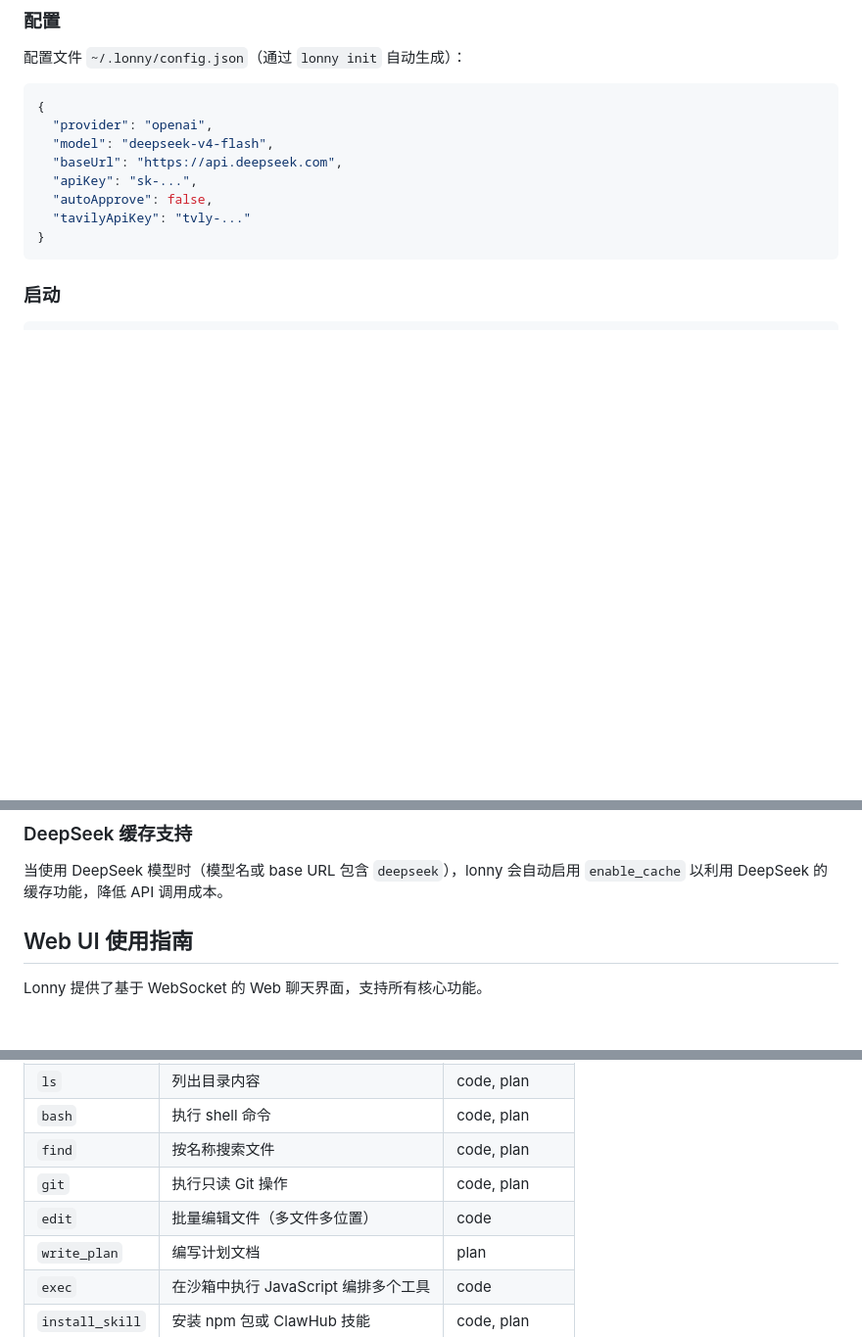
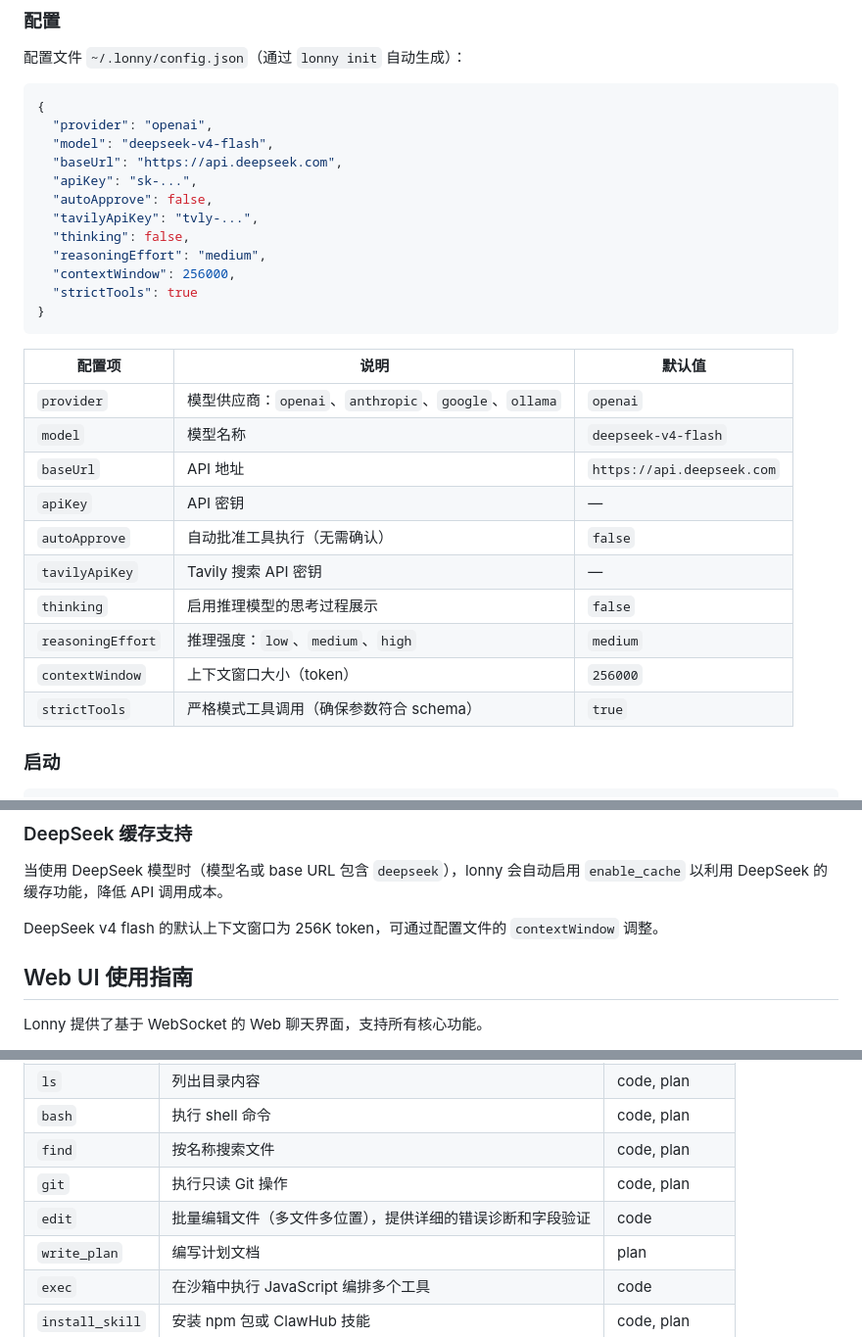
Before and after one commit to as3long/lonny-agent, a Markdown page: README.md, 3 parts joined by grey strips. Shown at 98% size. Drawn GitHub-style; blank space fills up the shorter version.

````diff
--- a/README.md
+++ b/README.md
@@ -44,9 +44,26 @@ npm install -g lonny-agent
   "baseUrl": "https://api.deepseek.com",
   "apiKey": "sk-...",
   "autoApprove": false,
-  "tavilyApiKey": "tvly-..."
+  "tavilyApiKey": "tvly-...",
+  "thinking": false,
+  "reasoningEffort": "medium",
+  "contextWindow": 256000,
+  "strictTools": true
 }
 ```
+
+| 配置项 | 说明 | 默认值 |
+|--------|------|--------|
+| `provider` | 模型供应商：`openai`、`anthropic`、`google`、`ollama` | `openai` |
+| `model` | 模型名称 | `deepseek-v4-flash` |
+| `baseUrl` | API 地址 | `https://api.deepseek.com` |
+| `apiKey` | API 密钥 | — |
+| `autoApprove` | 自动批准工具执行（无需确认） | `false` |
+| `tavilyApiKey` | Tavily 搜索 API 密钥 | — |
+| `thinking` | 启用推理模型的思考过程展示 | `false` |
+| `reasoningEffort` | 推理强度：`low`、`medium`、`high` | `medium` |
+| `contextWindow` | 上下文窗口大小（token） | `256000` |
+| `strictTools` | 严格模式工具调用（确保参数符合 schema） | `true` |
 
 ### 启动
 
@@ -84,6 +101,8 @@ lonny --web --port 8080
 
 当使用 DeepSeek 模型时（模型名或 base URL 包含 `deepseek`），lonny 会自动启用 `enable_cache` 以利用 DeepSeek 的缓存功能，降低 API 调用成本。
 
+DeepSeek v4 flash 的默认上下文窗口为 256K token，可通过配置文件的 `contextWindow` 调整。
+
 ## Web UI 使用指南
 
 Lonny 提供了基于 WebSocket 的 Web 聊天界面，支持所有核心功能。
@@ -210,7 +263,7 @@ lonny 为 AI 模型提供了以下工具：
 | `bash` | 执行 shell 命令 | code, plan |
 | `find` | 按名称搜索文件 | code, plan |
 | `git` | 执行只读 Git 操作 | code, plan |
-| `edit` | 批量编辑文件（多文件多位置） | code |
+| `edit` | 批量编辑文件（多文件多位置），提供详细的错误诊断和字段验证 | code |
 | `write_plan` | 编写计划文档 | plan |
 | `exec` | 在沙箱中执行 JavaScript 编排多个工具 | code |
 | `install_skill` | 安装 npm 包或 ClawHub 技能 | code, plan |
````
Also changed, not shown: other parts of README.md (+42 -8 lines).
